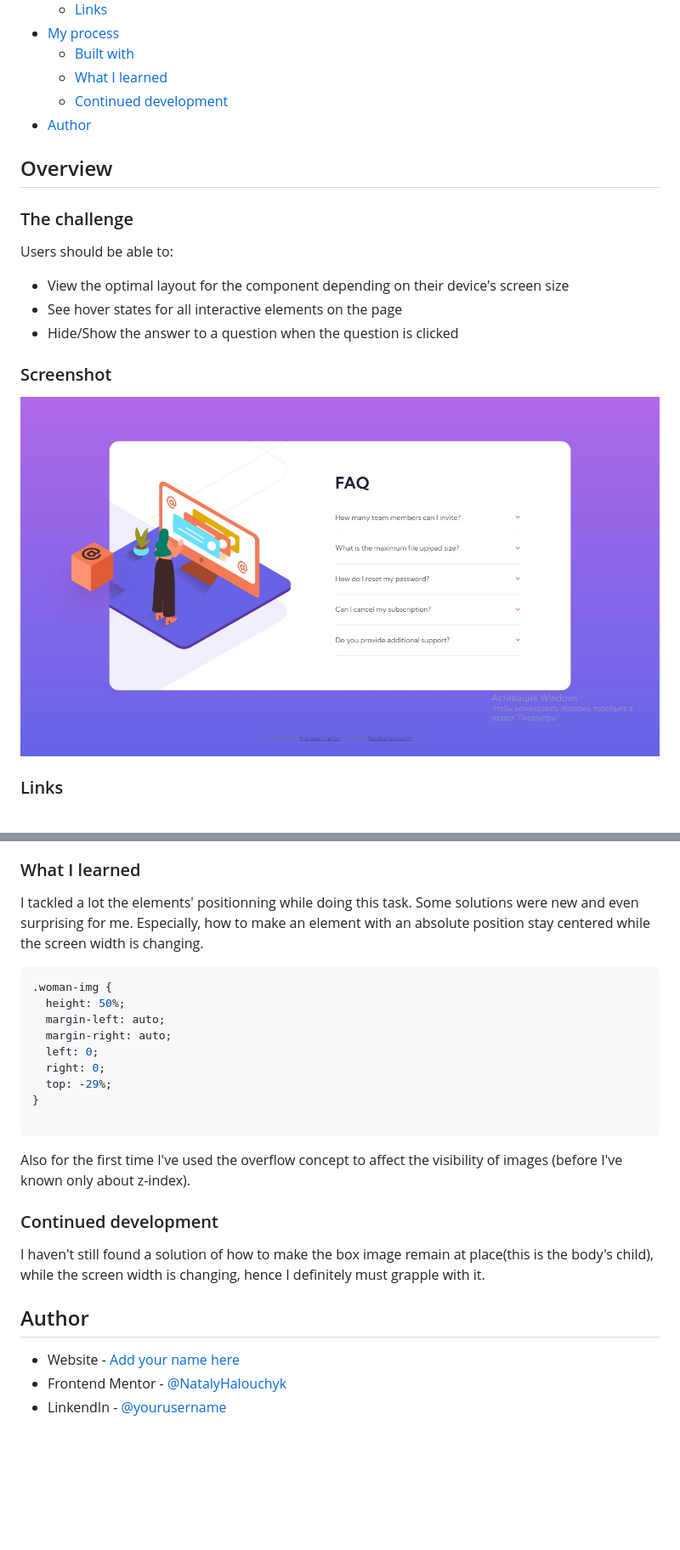
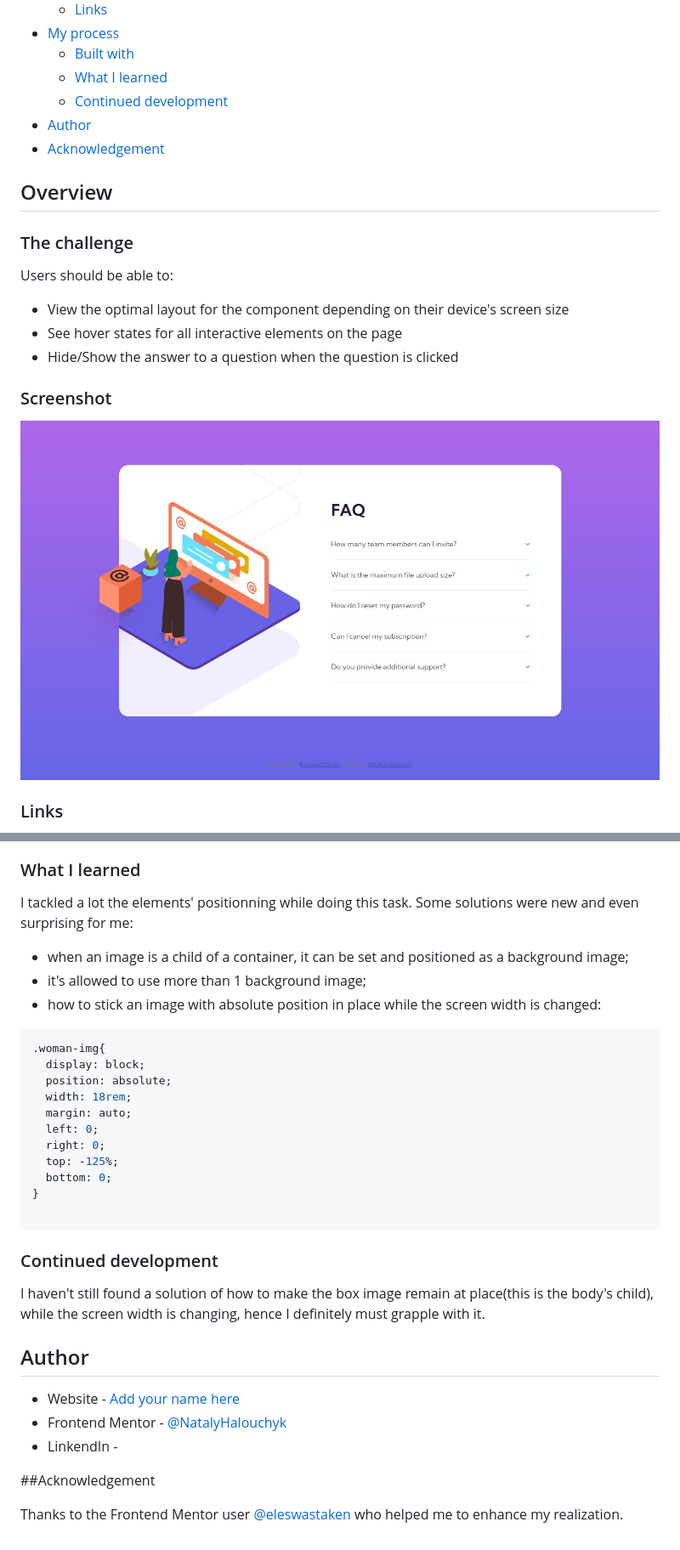
Before and after one commit to NatalyHalouchyk/faq-accordion-card, a Markdown page: README.md, 2 parts joined by grey strips. Shown: that part at 85% size. GitHub-like rendering; pictures changed too: faq_screenshot.jpg; blank space fills up the shorter version.

Commit message:
Corrected image positions

````diff
--- a/README.md
+++ b/README.md
@@ -13,6 +13,7 @@ This is a solution to the [FAQ accordion card challenge on Frontend Mentor](http
   - [What I learned](#what-i-learned)
   - [Continued development](#continued-development)
 - [Author](#author)
+- [Acknowledgement](#acknowledgement)
 
 
 
@@ -49,21 +50,24 @@ Users should be able to:
 
 ### What I learned
 
-I tackled a lot the elements' positionning while doing this task. Some solutions were new and even surprising for me. Especially, how to make an element with an absolute position stay centered while the screen width is changing.
+I tackled a lot the elements' positionning while doing this task. Some solutions were new and even surprising for me:
+ - when an image is a child of a container, it can be set and positioned as a background image;
+ - it's allowed to use more than 1 background image;
+ - how to stick an image with absolute position in place while the screen width is changed:
 
 ```css
-.woman-img {
-  height: 50%;
-  margin-left: auto;
-  margin-right: auto;
+.woman-img{
+  display: block;
+  position: absolute;
+  width: 18rem;
+  margin: auto;
   left: 0;
   right: 0;
-  top: -29%;
+  top: -125%;
+  bottom: 0;
 }
 
 ```
-Also for the first time I've used the overflow concept to affect the visibility of images (before I've known only about z-index).
-
 
 
 ### Continued development
@@ -75,4 +79,8 @@ I haven't still found a solution of how to make the box image remain at place(th
 
 - Website - [Add your name here](https://www.your-site.com)
 - Frontend Mentor - [@NatalyHalouchyk](https://www.frontendmentor.io/profile/NatalyHalouchyk)
-- LinkendIn - [@yourusername](https://www.linkedin.com/in/natallia-halouchyk-5b600b225/)
+- LinkendIn - [](https://www.linkedin.com/in/natallia-halouchyk-5b600b225/)
+
+##Acknowledgement
+
+Thanks to the Frontend Mentor user [@eleswastaken](https://www.frontendmentor.io/profile/eleswastaken) who helped me to enhance my realization.
````
Also changed, not shown: 3 other files.
